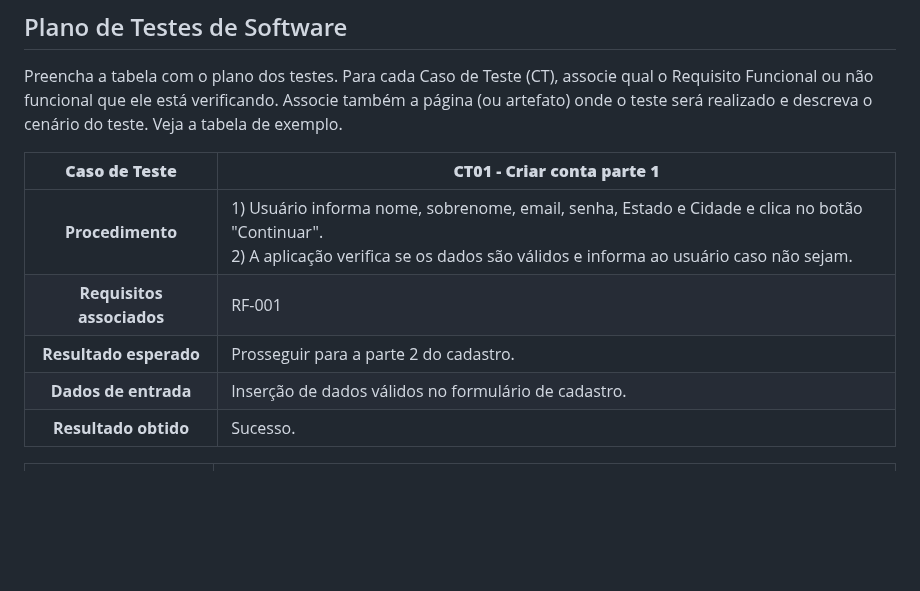
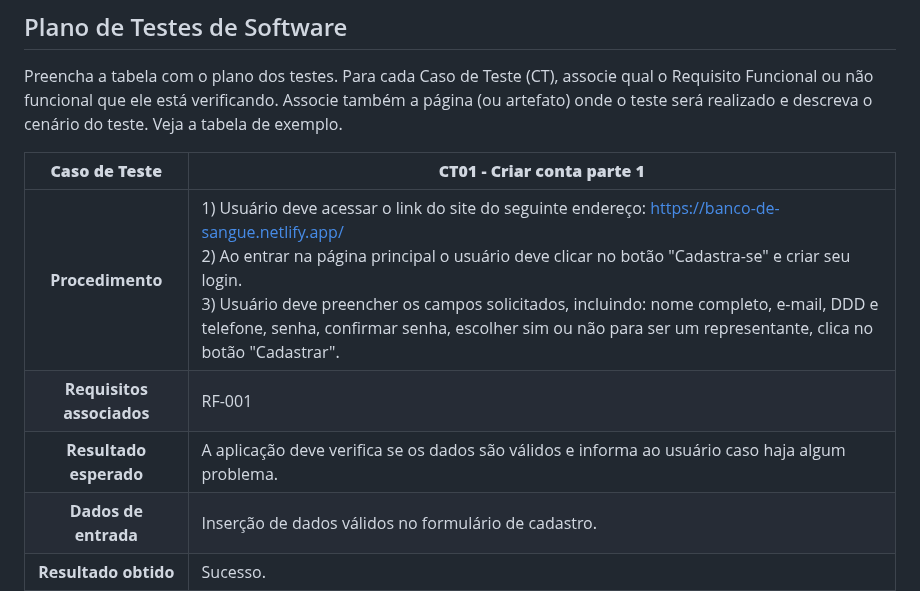
Before and after one commit to ICEI-PUC-Minas-PMV-SI/pmv-si-2023-1-e1-proj-web-t3-banco_de_sangue, a Markdown page: docs/tests.md, the part around the change. GitHub-like rendering; blank space fills up the shorter version.

```diff
--- a/docs/tests.md
+++ b/docs/tests.md
@@ -27,9 +27,9 @@ Preencha a tabela com o plano dos testes. Para cada Caso de Teste (CT), associe
 
 **Caso de Teste** | **CT01 - Criar conta parte 1**
  :--------------: | ------------
-**Procedimento**  | 1) Usuário informa nome, sobrenome, email, senha, Estado e Cidade e clica no botão "Continuar".<br>2) A aplicação verifica se os dados são válidos e informa ao usuário caso não sejam.
+**Procedimento**  | 1) Usuário deve acessar o link do site do seguinte endereço: https://banco-de-sangue.netlify.app/<br>2) Ao entrar na página principal o usuário deve clicar no botão "Cadastra-se" e criar seu login.<br>3) Usuário deve preencher os campos solicitados, incluindo: nome completo, e-mail,  DDD e telefone, senha, confirmar senha, escolher sim ou não para ser um representante, clica no botão "Cadastrar".
 **Requisitos associados** | RF-001
-**Resultado esperado** | Prosseguir para a parte 2 do cadastro.
+**Resultado esperado** | A aplicação deve verifica se os dados são válidos e informa ao usuário caso haja algum problema.
 **Dados de entrada** | Inserção de dados válidos no formulário de cadastro.
 **Resultado obtido** | Sucesso.
 
```
